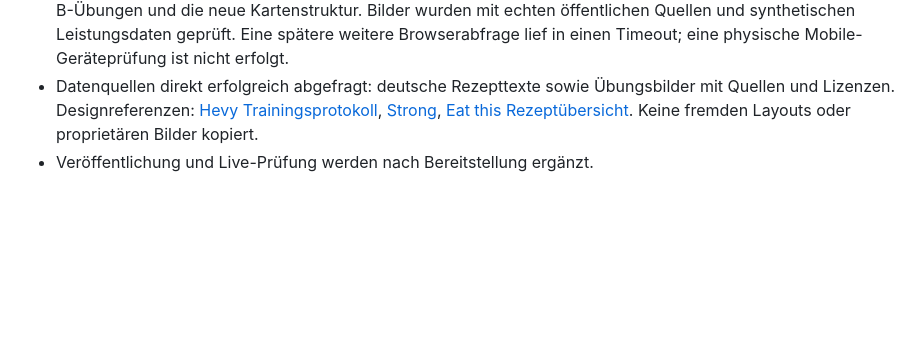
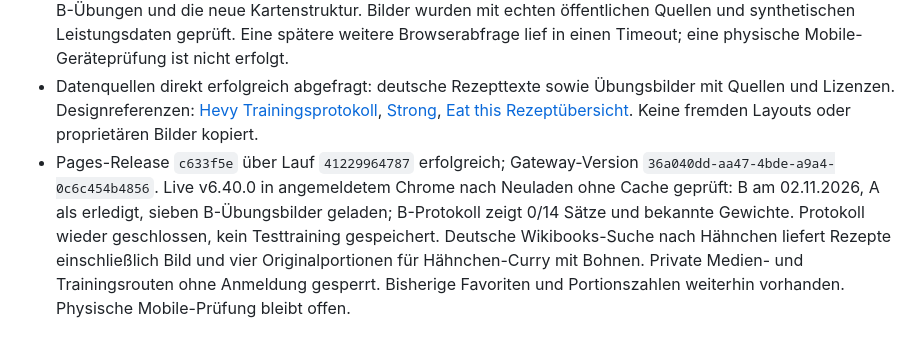
Before and after one commit to zkoberlin/zkoberlin.github.io, a Markdown page: docs/operations/live-verification-log.md, the part around the change. GitHub-like rendering; blank space fills up the shorter version.

Commit message:
Record authenticated v6.40.0 workout and German recipe verification

```diff
--- a/docs/operations/live-verification-log.md
+++ b/docs/operations/live-verification-log.md
@@ -62,4 +62,4 @@ Dieses Protokoll hält gemeinsam durchgeführte Prüfungen produktiver Releases
 - 28 automatisierte Tests bestanden: unter anderem A-zu-B-Rotation, Satzdaten, deutsche Rezeptübernahme, Speicherung, Zugriffsschutz und Portionsrechnung. DOM-Bedienprüfung mit synthetischen Daten für Satzbestätigung, Abschluss, Rezeptübernahme, Planeditor und Journal bestanden. HTML-Struktur geprüft.
 - Lokale Chrome-Sichtprüfung im dunklen Desktopdesign zeigt B als Nächstes, A als erledigt, Bilder der sieben B-Übungen und die neue Kartenstruktur. Bilder wurden mit echten öffentlichen Quellen und synthetischen Leistungsdaten geprüft. Eine spätere weitere Browserabfrage lief in einen Timeout; eine physische Mobile-Geräteprüfung ist nicht erfolgt.
 - Datenquellen direkt erfolgreich abgefragt: deutsche Rezepttexte sowie Übungsbilder mit Quellen und Lizenzen. Designreferenzen: [Hevy Trainingsprotokoll](https://www.hevyapp.com/features/track-workouts/), [Strong](https://www.strong.app/), [Eat this Rezeptübersicht](https://www.eat-this.org/rezepte/). Keine fremden Layouts oder proprietären Bilder kopiert.
-- Veröffentlichung und Live-Prüfung werden nach Bereitstellung ergänzt.
+- Pages-Release `c633f5e` über Lauf `41229964787` erfolgreich; Gateway-Version `36a040dd-aa47-4bde-a9a4-0c6c454b4856`. Live v6.40.0 in angemeldetem Chrome nach Neuladen ohne Cache geprüft: B am 02.11.2026, A als erledigt, sieben B-Übungsbilder geladen; B-Protokoll zeigt 0/14 Sätze und bekannte Gewichte. Protokoll wieder geschlossen, kein Testtraining gespeichert. Deutsche Wikibooks-Suche nach Hähnchen liefert Rezepte einschließlich Bild und vier Originalportionen für Hähnchen-Curry mit Bohnen. Private Medien- und Trainingsrouten ohne Anmeldung gesperrt. Bisherige Favoriten und Portionszahlen weiterhin vorhanden. Physische Mobile-Prüfung bleibt offen.
```
